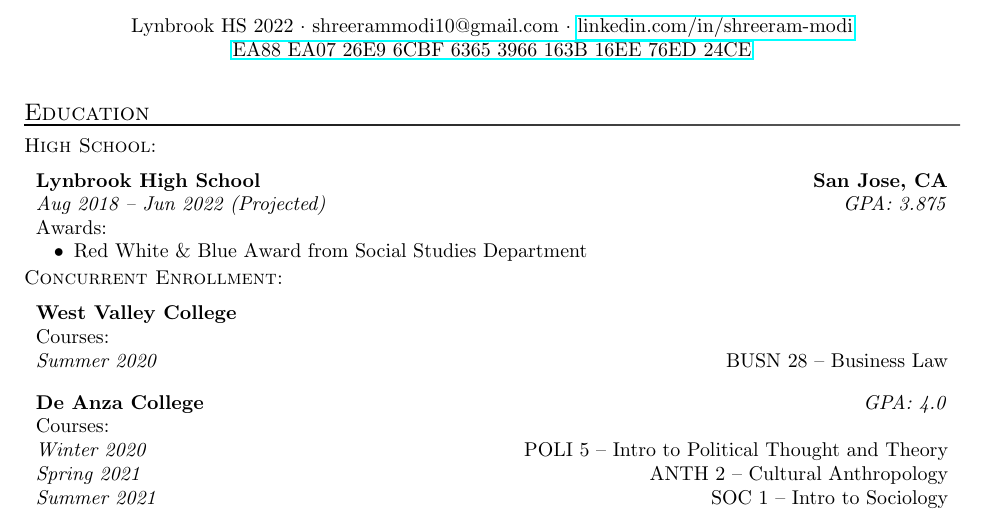
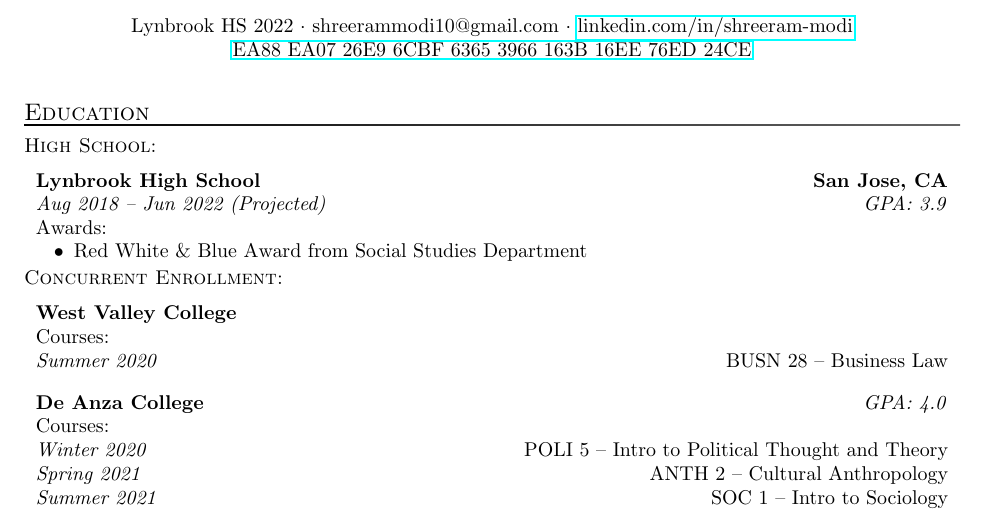
Before and after one commit to shrimpram/resume, a LaTeX document (shreeram_modi.tex): part of page 1 of 2, cut so that both start at the same text. Compiled offline with pdfLaTeX.

Commit message:
Update Lynbrook GPA
3.875 -> 3.9

```diff
--- a/shreeram_modi.tex
+++ b/shreeram_modi.tex
@@ -83,7 +83,7 @@
 \subsection{High School}
 \goodbreak\vspace{\secskip}\par\noindent\begin{tabularx}{\linewidth}{Xr}
     \textbf{Lynbrook High School} & \textbf{San Jose, CA}\\
-    \textit{Aug 2018 -- Jun 2022 (Projected)} & \textit{GPA: 3.875}\\
+    \textit{Aug 2018 -- Jun 2022 (Projected)} & \textit{GPA: 3.9}\\
     Awards:
 \end{tabularx}
 \begin{compactitem}
```
